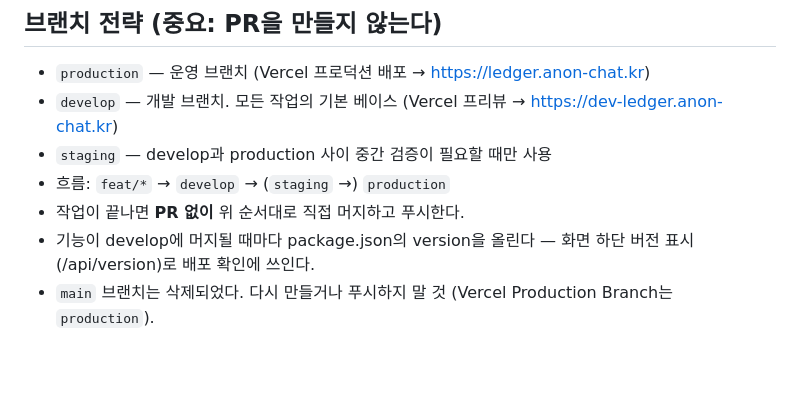
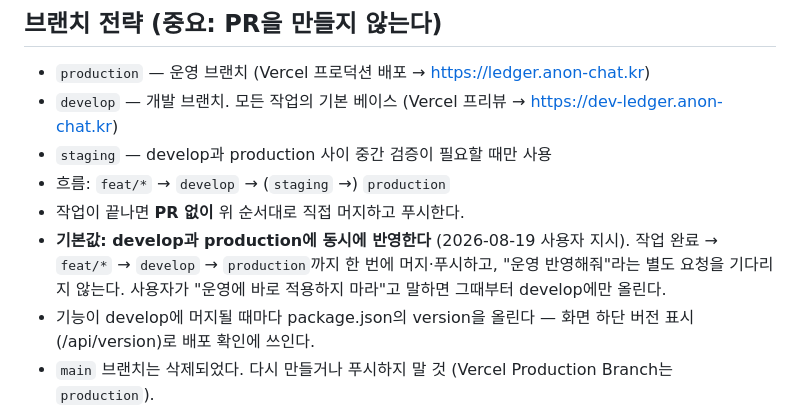
Before and after one commit to lenope1214/anon-ledger, a Markdown page: CLAUDE.md, the part around the change. GitHub-like rendering; blank space fills up the shorter version.

Commit message:
배포 규칙 변경: develop과 production 동시 반영을 기본값으로
사용자 지시에 따라 작업 완료 시 별도 요청 없이 운영까지 함께 배포한다.
"운영에 바로 적용하지 마라"는 지시가 있을 때만 develop에서 멈춘다.

Co-Authored-By: Claude Opus 5 <noreply@anthropic.com>
Claude-Session: https://claude.ai/code/session_01WGS8q4dJ9FEHjWHr4Z4wGM

```diff
--- a/CLAUDE.md
+++ b/CLAUDE.md
@@ -10,6 +10,10 @@ UI 문구, 커밋 메시지, 문서는 모두 한국어를 사용한다.
 - `staging` — develop과 production 사이 중간 검증이 필요할 때만 사용
 - 흐름: `feat/*` → `develop` → (`staging` →) `production`
 - 작업이 끝나면 **PR 없이** 위 순서대로 직접 머지하고 푸시한다.
+- **기본값: develop과 production에 동시에 반영한다** (2026-08-19 사용자 지시).
+  작업 완료 → `feat/*` → `develop` → `production`까지 한 번에 머지·푸시하고,
+  "운영 반영해줘"라는 별도 요청을 기다리지 않는다.
+  사용자가 "운영에 바로 적용하지 마라"고 말하면 그때부터 develop에만 올린다.
 - 기능이 develop에 머지될 때마다 package.json의 version을 올린다 —
   화면 하단 버전 표시(/api/version)로 배포 확인에 쓰인다.
 - `main` 브랜치는 삭제되었다. 다시 만들거나 푸시하지 말 것
```
